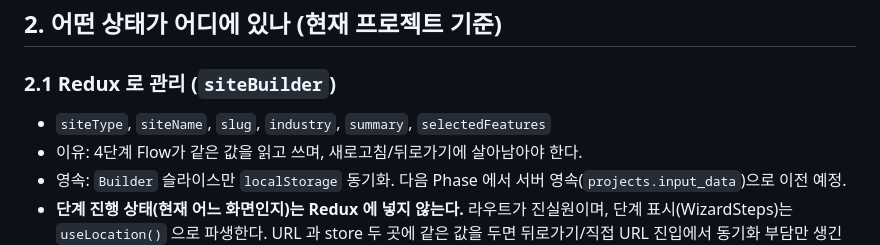
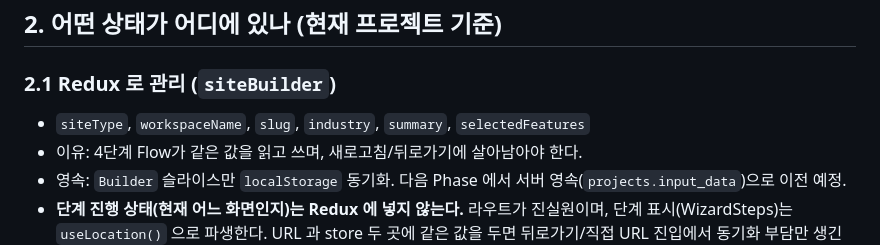
Before and after one commit to shc-partner/SaaS, a Markdown page: docs/state-management-guide.md, the part around the change. Drawn GitHub-style.

Commit message:
Correct siteName to workspaceName in Redux section
Update state management details for siteBuilder in Redux section.

```diff
--- a/docs/state-management-guide.md
+++ b/docs/state-management-guide.md
@@ -20,7 +20,7 @@
 ## 2. 어떤 상태가 어디에 있나 (현재 프로젝트 기준)
 
 ### 2.1 Redux 로 관리 (`siteBuilder`)
-- `siteType`, `siteName`, `slug`, `industry`, `summary`, `selectedFeatures`
+- `siteType`, `workspaceName`, `slug`, `industry`, `summary`, `selectedFeatures`
 - 이유: 4단계 Flow가 같은 값을 읽고 쓰며, 새로고침/뒤로가기에 살아남아야 한다.
 - 영속: `Builder` 슬라이스만 `localStorage` 동기화. 다음 Phase 에서 서버 영속(`projects.input_data`)으로 이전 예정.
 - **단계 진행 상태(현재 어느 화면인지)는 Redux 에 넣지 않는다.** 라우트가 진실원이며, 단계 표시(WizardSteps)는 `useLocation()` 으로 파생한다. URL 과 store 두 곳에 같은 값을 두면 뒤로가기/직접 URL 진입에서 동기화 부담만 생긴다.
```
